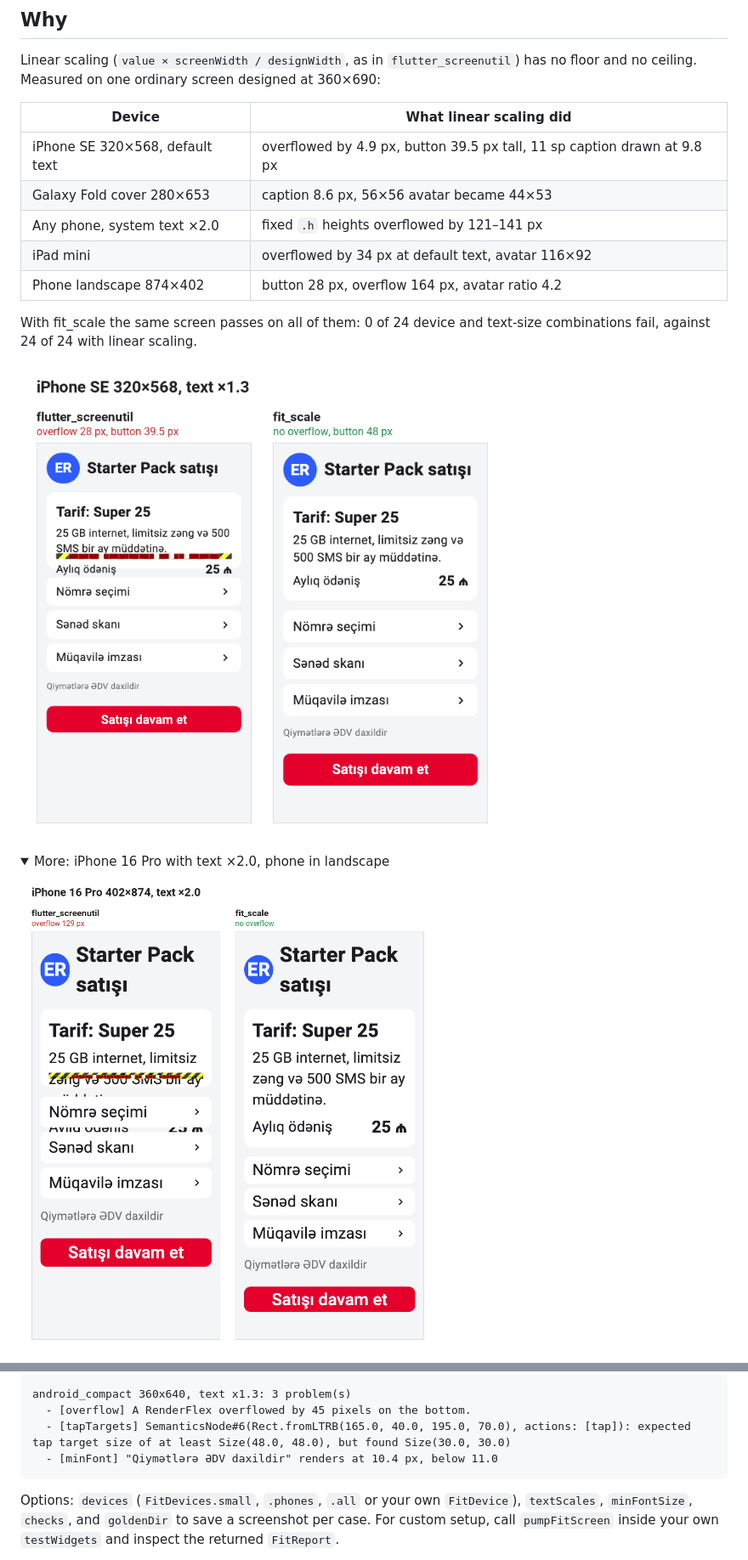
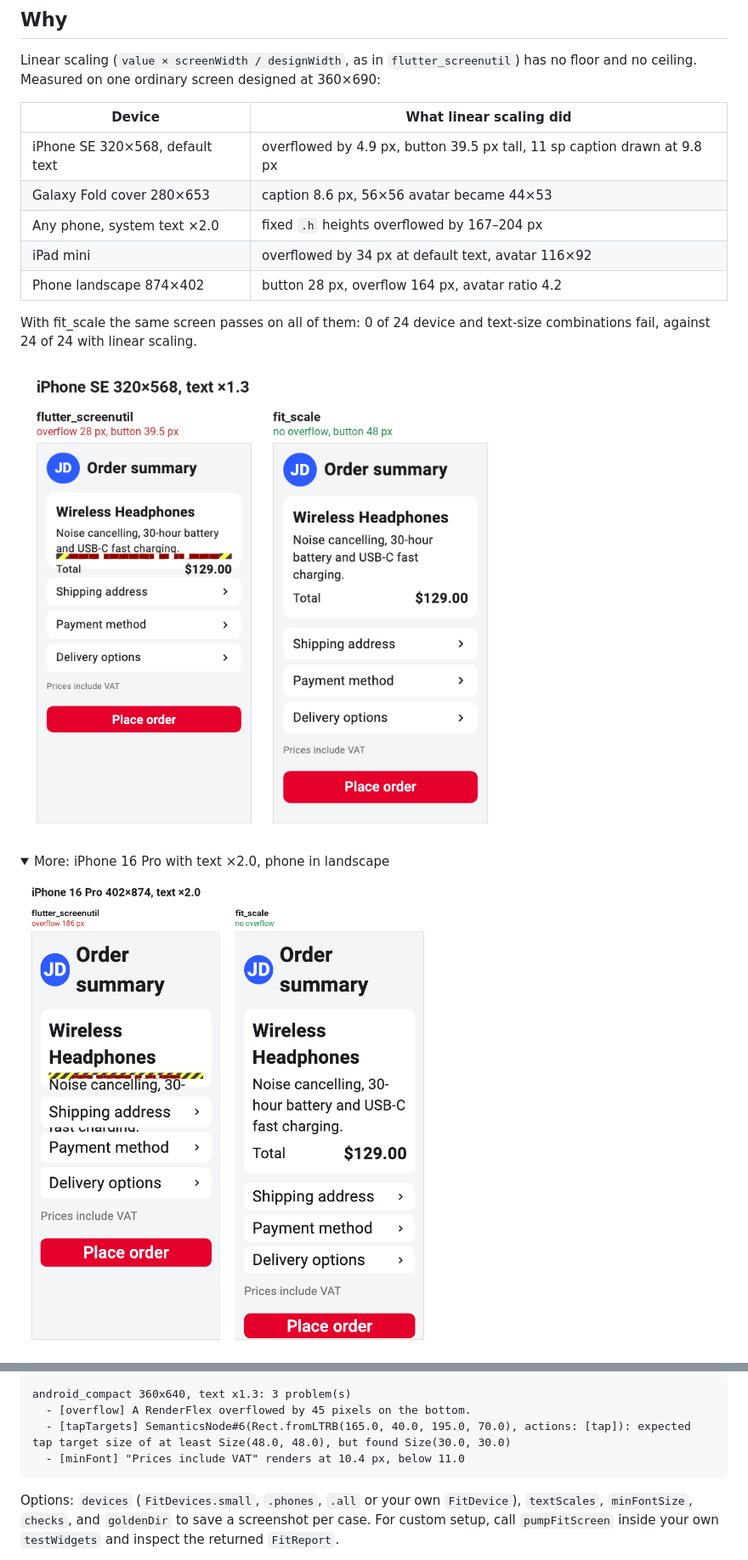
Before and after one commit to arahimli/fit_scale, a Markdown page: README.md, 2 parts joined by grey strips. Shown at 85% size. GitHub-like rendering; pictures changed too: doc/screenshots/iphone16pro_402x874_x2.0.png, doc/screenshots/iphone_se1_320x568_x1.3.png; folded sections open.

Commit message:
Use a generic English app in screenshots and tests
Screenshots now show an order summary screen instead of the sales one.
Re-measured: still 24 of 24 linear cases fail and 0 of 24 fit_scale
cases; text x2.0 overflows grew to 167-204 px on phones.

Co-Authored-By: Claude Opus 5.5 <noreply@anthropic.com>

````diff
--- a/README.md
+++ b/README.md
@@ -15,7 +15,7 @@ screen designed at 360×690:
 |---|---|
 | iPhone SE 320×568, default text | overflowed by 4.9 px, button 39.5 px tall, 11 sp caption drawn at 9.8 px |
 | Galaxy Fold cover 280×653 | caption 8.6 px, 56×56 avatar became 44×53 |
-| Any phone, system text ×2.0 | fixed `.h` heights overflowed by 121–141 px |
+| Any phone, system text ×2.0 | fixed `.h` heights overflowed by 167–204 px |
 | iPad mini | overflowed by 34 px at default text, avatar 116×92 |
 | Phone landscape 874×402 | button 28 px, overflow 164 px, avatar ratio 4.2 |
 
@@ -145,7 +145,7 @@ every problem found:
 android_compact 360x640, text x1.3: 3 problem(s)
   - [overflow] A RenderFlex overflowed by 45 pixels on the bottom.
   - [tapTargets] SemanticsNode#6(Rect.fromLTRB(165.0, 40.0, 195.0, 70.0), actions: [tap]): expected tap target size of at least Size(48.0, 48.0), but found Size(30.0, 30.0)
-  - [minFont] "Qiymətlərə ƏDV daxildir" renders at 10.4 px, below 11.0
+  - [minFont] "Prices include VAT" renders at 10.4 px, below 11.0
 ```
 
 Options: `devices` (`FitDevices.small`, `.phones`, `.all` or your own
````
Also changed, not shown: CHANGELOG.md (+1 -0 lines), doc/screenshots/phone_landscape_874x402_x1.0.png, 1 other file.
